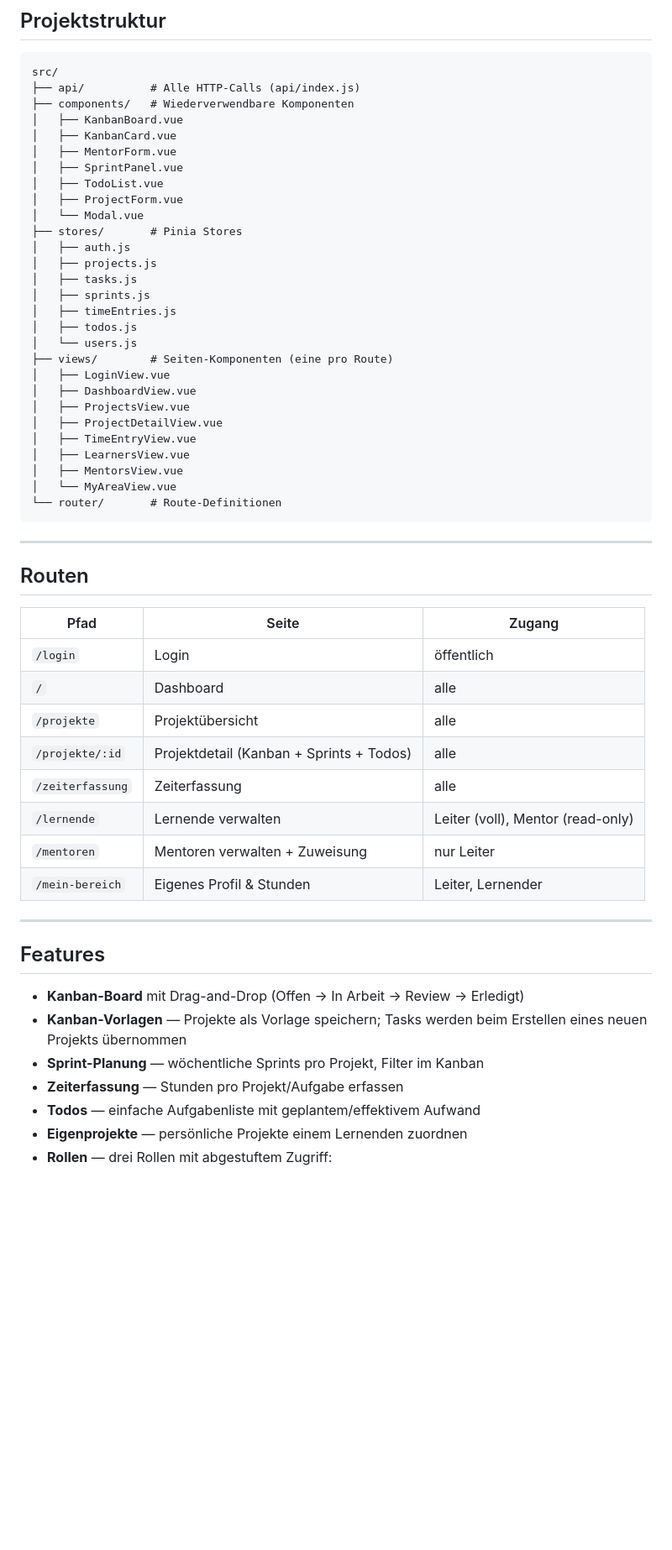
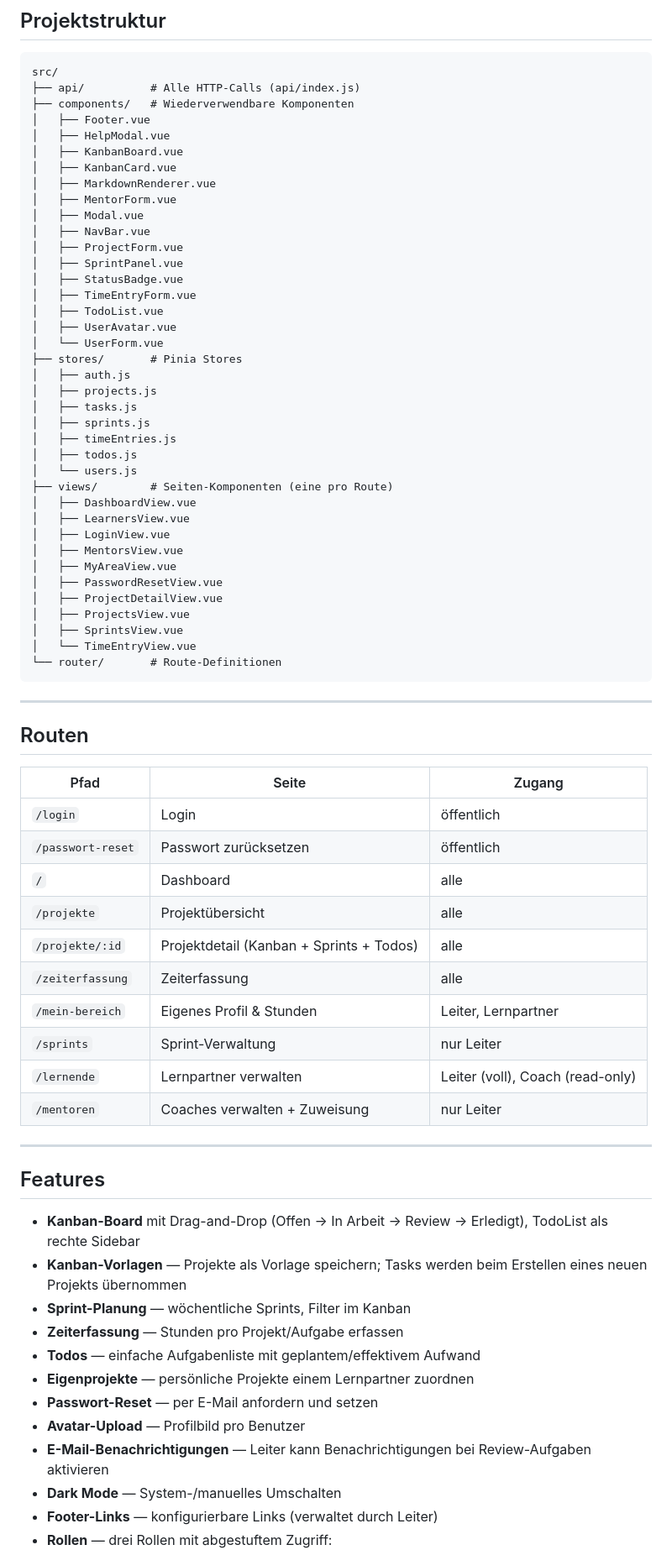
Before and after one commit to sbw-neue-medien/abteilung-webit-dash, a Markdown page: README.md, the part around one of its changes. Shown at 84% size. GitHub-like rendering; blank space fills up the shorter version.

Commit message:
docs: update README to v1.5.0
- Add all missing components and views to project structure
- Add /passwort-reset route, fix role labels (Coach/Lernpartner)
- Add features: email notifications, dark mode, avatar, password reset, footer
- Fix Tailwind token list (add border-groove)
- Add convention note on window.location.href logout
- Changelog: 1.5.0 entries

Co-Authored-By: Claude Sonnet 4.6 <noreply@anthropic.com>

````diff
--- a/README.md
+++ b/README.md
@@ -35,13 +35,21 @@ Das Frontend kommuniziert ausschliesslich über HTTP-Requests mit dem Backend (`
 src/
 ├── api/          # Alle HTTP-Calls (api/index.js)
 ├── components/   # Wiederverwendbare Komponenten
+│   ├── Footer.vue
+│   ├── HelpModal.vue
 │   ├── KanbanBoard.vue
 │   ├── KanbanCard.vue
+│   ├── MarkdownRenderer.vue
 │   ├── MentorForm.vue
+│   ├── Modal.vue
+│   ├── NavBar.vue
+│   ├── ProjectForm.vue
 │   ├── SprintPanel.vue
+│   ├── StatusBadge.vue
+│   ├── TimeEntryForm.vue
 │   ├── TodoList.vue
-│   ├── ProjectForm.vue
-│   └── Modal.vue
+│   ├── UserAvatar.vue
+│   └── UserForm.vue
 ├── stores/       # Pinia Stores
 │   ├── auth.js
 │   ├── projects.js
@@ -51,14 +59,16 @@ src/
 │   ├── todos.js
 │   └── users.js
 ├── views/        # Seiten-Komponenten (eine pro Route)
+│   ├── DashboardView.vue
+│   ├── LearnersView.vue
 │   ├── LoginView.vue
-│   ├── DashboardView.vue
+│   ├── MentorsView.vue
+│   ├── MyAreaView.vue
+│   ├── PasswordResetView.vue
+│   ├── ProjectDetailView.vue
 │   ├── ProjectsView.vue
-│   ├── ProjectDetailView.vue
-│   ├── TimeEntryView.vue
-│   ├── LearnersView.vue
-│   ├── MentorsView.vue
-│   └── MyAreaView.vue
+│   ├── SprintsView.vue
+│   └── TimeEntryView.vue
 └── router/       # Route-Definitionen
 ```
 
@@ -69,22 +79,29 @@ src/
 | Pfad | Seite | Zugang |
 |---|---|---|
 | `/login` | Login | öffentlich |
+| `/passwort-reset` | Passwort zurücksetzen | öffentlich |
 | `/` | Dashboard | alle |
 | `/projekte` | Projektübersicht | alle |
 | `/projekte/:id` | Projektdetail (Kanban + Sprints + Todos) | alle |
 | `/zeiterfassung` | Zeiterfassung | alle |
-| `/lernende` | Lernende verwalten | Leiter (voll), Mentor (read-only) |
-| `/mentoren` | Mentoren verwalten + Zuweisung | nur Leiter |
-| `/mein-bereich` | Eigenes Profil & Stunden | Leiter, Lernender |
+| `/mein-bereich` | Eigenes Profil & Stunden | Leiter, Lernpartner |
+| `/sprints` | Sprint-Verwaltung | nur Leiter |
+| `/lernende` | Lernpartner verwalten | Leiter (voll), Coach (read-only) |
+| `/mentoren` | Coaches verwalten + Zuweisung | nur Leiter |
 
 ---
 
 ## Features
 
-- **Kanban-Board** mit Drag-and-Drop (Offen → In Arbeit → Review → Erledigt)
+- **Kanban-Board** mit Drag-and-Drop (Offen → In Arbeit → Review → Erledigt), TodoList als rechte Sidebar
 - **Kanban-Vorlagen** — Projekte als Vorlage speichern; Tasks werden beim Erstellen eines neuen Projekts übernommen
-- **Sprint-Planung** — wöchentliche Sprints pro Projekt, Filter im Kanban
+- **Sprint-Planung** — wöchentliche Sprints, Filter im Kanban
 - **Zeiterfassung** — Stunden pro Projekt/Aufgabe erfassen
 - **Todos** — einfache Aufgabenliste mit geplantem/effektivem Aufwand
-- **Eigenprojekte** — persönliche Projekte einem Lernenden zuordnen
+- **Eigenprojekte** — persönliche Projekte einem Lernpartner zuordnen
+- **Passwort-Reset** — per E-Mail anfordern und setzen
+- **Avatar-Upload** — Profilbild pro Benutzer
+- **E-Mail-Benachrichtigungen** — Leiter kann Benachrichtigungen bei Review-Aufgaben aktivieren
+- **Dark Mode** — System-/manuelles Umschalten
+- **Footer-Links** — konfigurierbare Links (verwaltet durch Leiter)
 - **Rollen** — drei Rollen mit abgestuftem Zugriff:
````
Also changed, not shown: other parts of README.md (+17 -7 lines).
